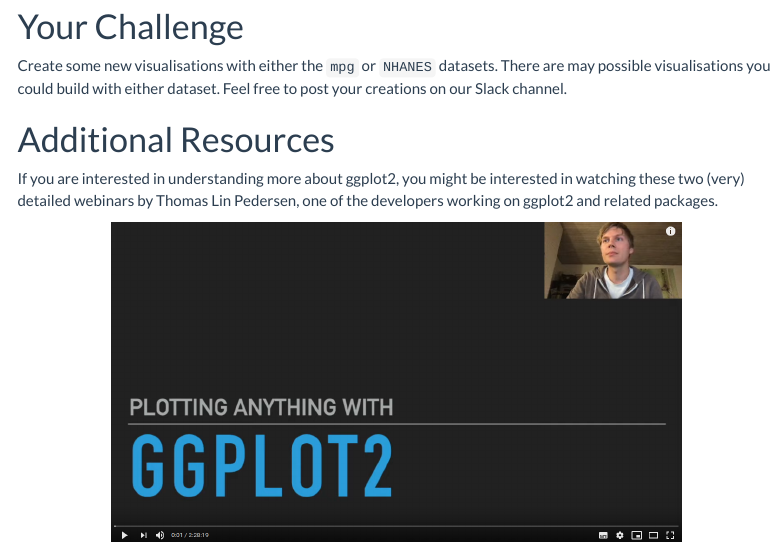
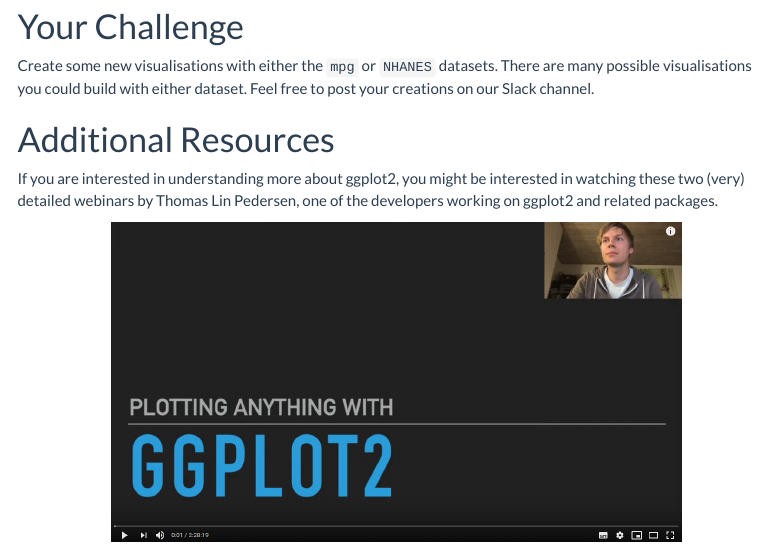
Before and after one commit to ajstewartlang/06_data_visualisation, an R Markdown document (script/06_data_visualisation.Rmd): the page in a window 1100 px wide, from 14210 px down. Rendered offline with R 4.5, knitr and Pandoc, with nearby package versions; code that draws random numbers runs with fixed seeds of ours; some code elsewhere in the file could not run offline; menus at the side of the page are left out.

Commit message:
reknit workshop

```diff
--- a/script/06_data_visualisation.Rmd
+++ b/script/06_data_visualisation.Rmd
@@ -384,7 +384,7 @@ NHANES_tidied %>%
 
 # Your Challenge
 
-Create some new visualisations with either the `mpg` or `NHANES` datasets. There are may possible visualisations you could build with either dataset. Feel free to post your creations on our Slack channel.
+Create some new visualisations with either the `mpg` or `NHANES` datasets. There are many possible visualisations you could build with either dataset. Feel free to post your creations on our Slack channel.
 
 # Additional Resources
 
```
